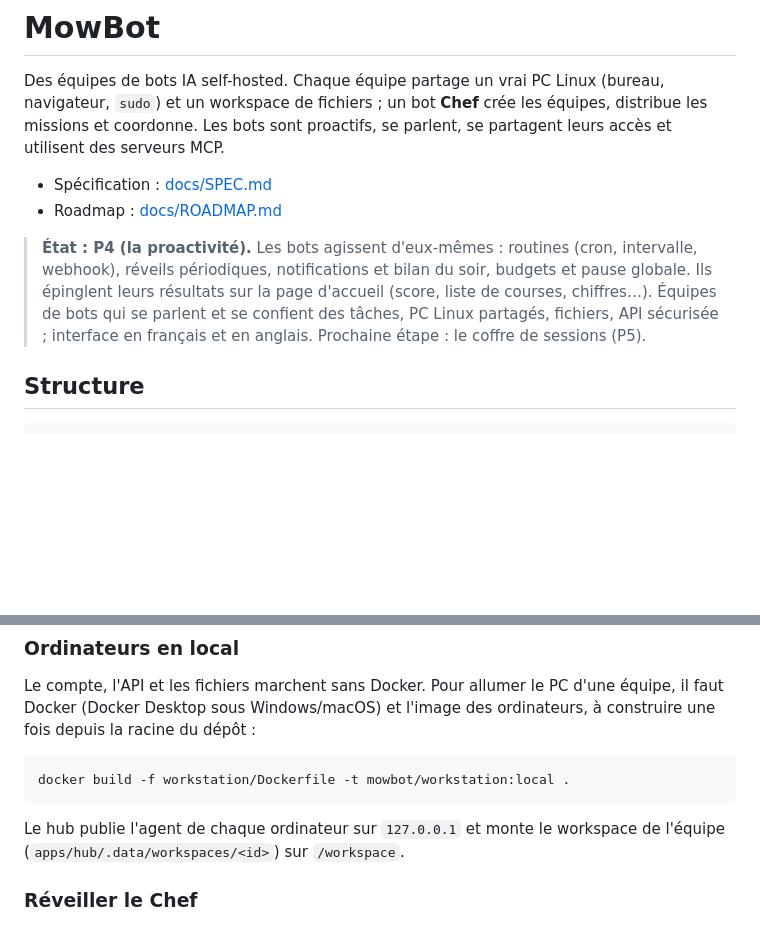
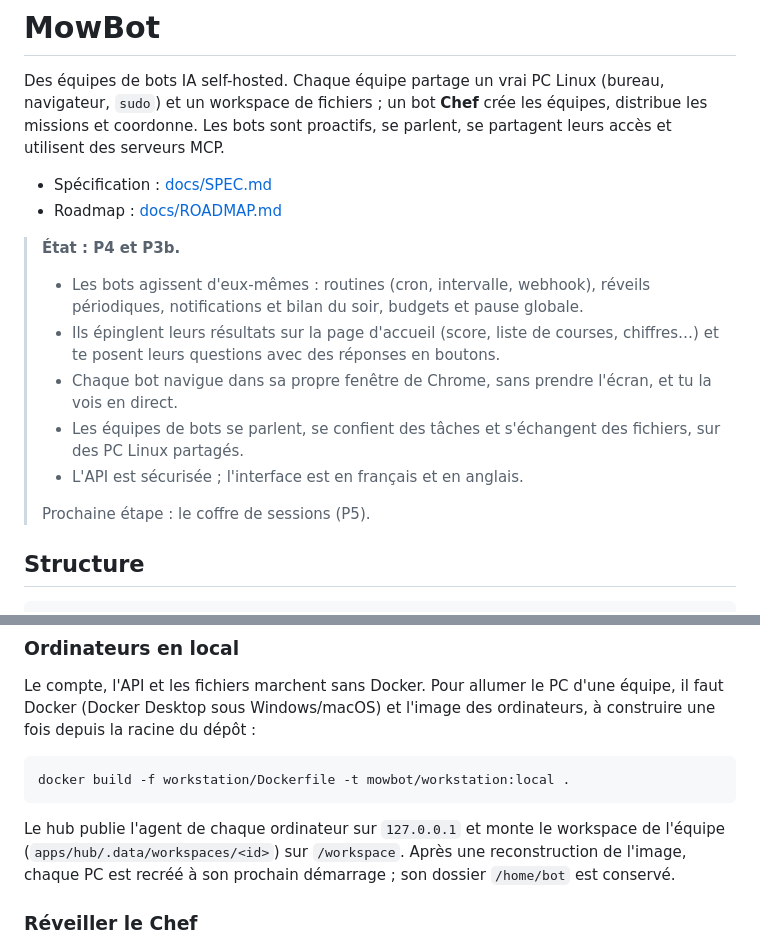
Before and after one commit to getmowbot/MowBot, a Markdown page: README.md, 2 parts joined by grey strips. Rendered like a GitHub page; blank space fills up the shorter version.

Commit message:
docs: P3b done — browser per bot, questions, sharing, moving bots
Co-Authored-By: Claude Opus 5.5 <noreply@anthropic.com>

````diff
--- a/README.md
+++ b/README.md
@@ -5,7 +5,14 @@ Des équipes de bots IA self-hosted. Chaque équipe partage un vrai PC Linux (bu
 - Spécification : [docs/SPEC.md](docs/SPEC.md)
 - Roadmap : [docs/ROADMAP.md](docs/ROADMAP.md)
 
-> **État : P4 (la proactivité).** Les bots agissent d'eux-mêmes : routines (cron, intervalle, webhook), réveils périodiques, notifications et bilan du soir, budgets et pause globale. Ils épinglent leurs résultats sur la page d'accueil (score, liste de courses, chiffres…). Équipes de bots qui se parlent et se confient des tâches, PC Linux partagés, fichiers, API sécurisée ; interface en français et en anglais. Prochaine étape : le coffre de sessions (P5).
+> **État : P4 et P3b.**
+> - Les bots agissent d'eux-mêmes : routines (cron, intervalle, webhook), réveils périodiques, notifications et bilan du soir, budgets et pause globale.
+> - Ils épinglent leurs résultats sur la page d'accueil (score, liste de courses, chiffres…) et te posent leurs questions avec des réponses en boutons.
+> - Chaque bot navigue dans sa propre fenêtre de Chrome, sans prendre l'écran, et tu la vois en direct.
+> - Les équipes de bots se parlent, se confient des tâches et s'échangent des fichiers, sur des PC Linux partagés.
+> - L'API est sécurisée ; l'interface est en français et en anglais.
+>
+> Prochaine étape : le coffre de sessions (P5).
 
 ## Structure
 
@@ -56,7 +63,7 @@ Le compte, l'API et les fichiers marchent sans Docker. Pour allumer le PC d'une
 docker build -f workstation/Dockerfile -t mowbot/workstation:local .
 ```
 
-Le hub publie l'agent de chaque ordinateur sur `127.0.0.1` et monte le workspace de l'équipe (`apps/hub/.data/workspaces/<id>`) sur `/workspace`.
+Le hub publie l'agent de chaque ordinateur sur `127.0.0.1` et monte le workspace de l'équipe (`apps/hub/.data/workspaces/<id>`) sur `/workspace`. Après une reconstruction de l'image, chaque PC est recréé à son prochain démarrage ; son dossier `/home/bot` est conservé.
 
 ### Réveiller le Chef
 
````
Also changed, not shown: docs/ROADMAP.md (+19 -1 lines).
